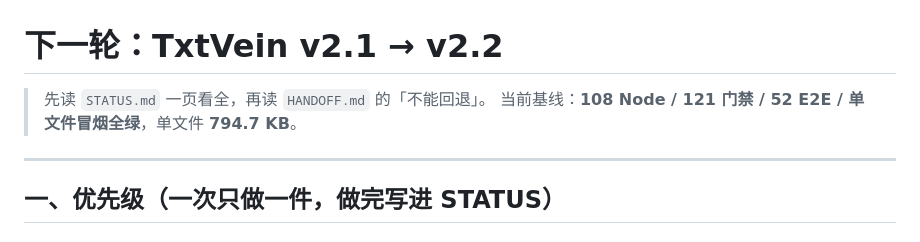
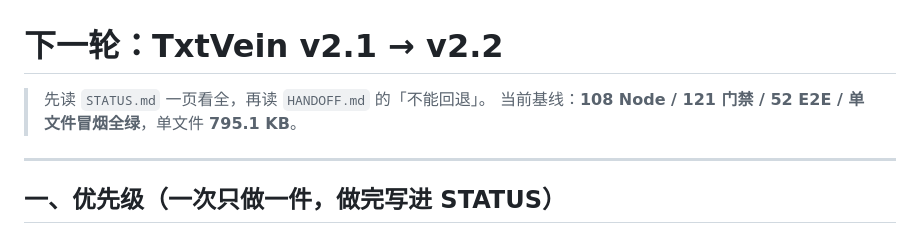
Before and after one commit to jefely/TxtVein, a Markdown page: NEXT.md, the part around the change. Rendered like a GitHub page.

```diff
--- a/NEXT.md
+++ b/NEXT.md
@@ -1,7 +1,7 @@
 # 下一轮：TxtVein v2.1 → v2.2
 
 > 先读 `STATUS.md` 一页看全，再读 `HANDOFF.md` 的「不能回退」。
-> 当前基线：**108 Node / 121 门禁 / 52 E2E / 单文件冒烟全绿**，单文件 **794.7 KB**。
+> 当前基线：**108 Node / 121 门禁 / 52 E2E / 单文件冒烟全绿**，单文件 **795.1 KB**。
 
 ---
 
```
Also changed, not shown: README.md (+1 -0 lines), STATUS.md (+2 -2 lines), docs/screens/04-mobile.png, 4 other files.
